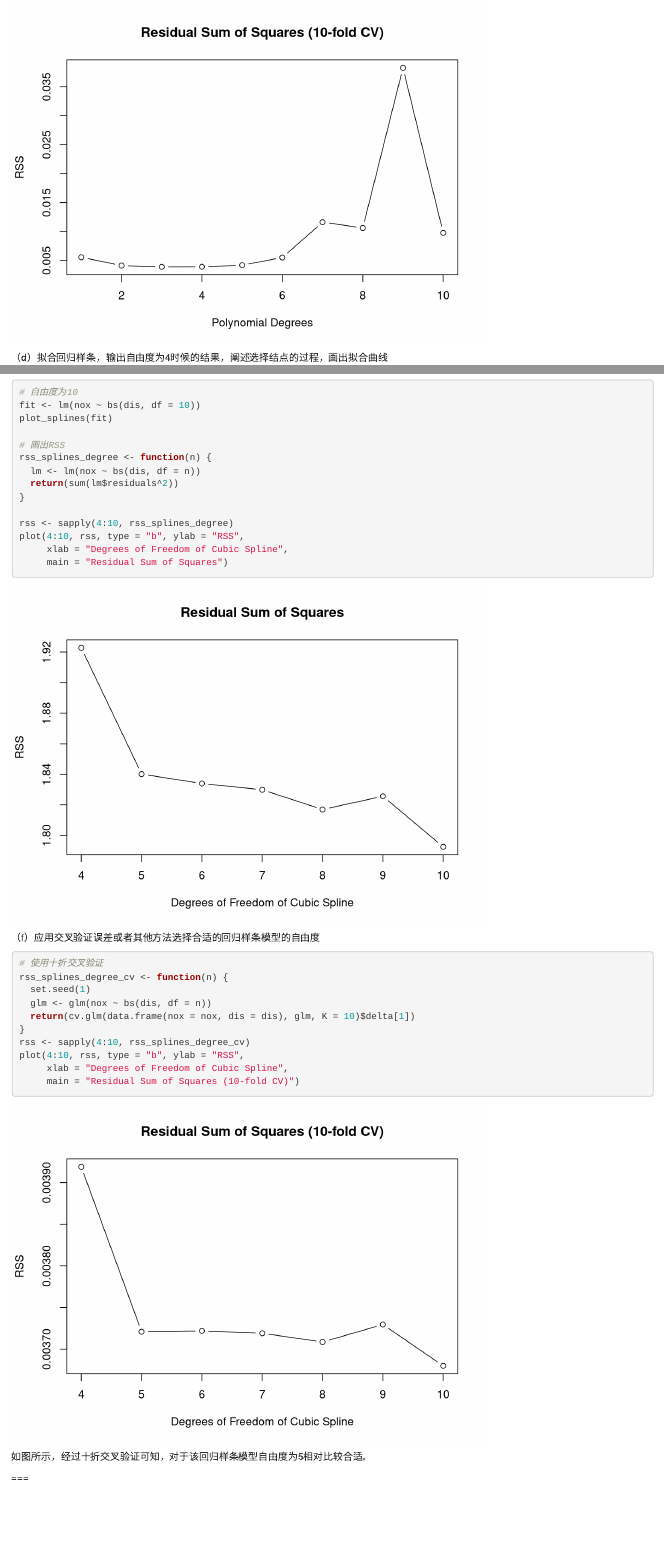
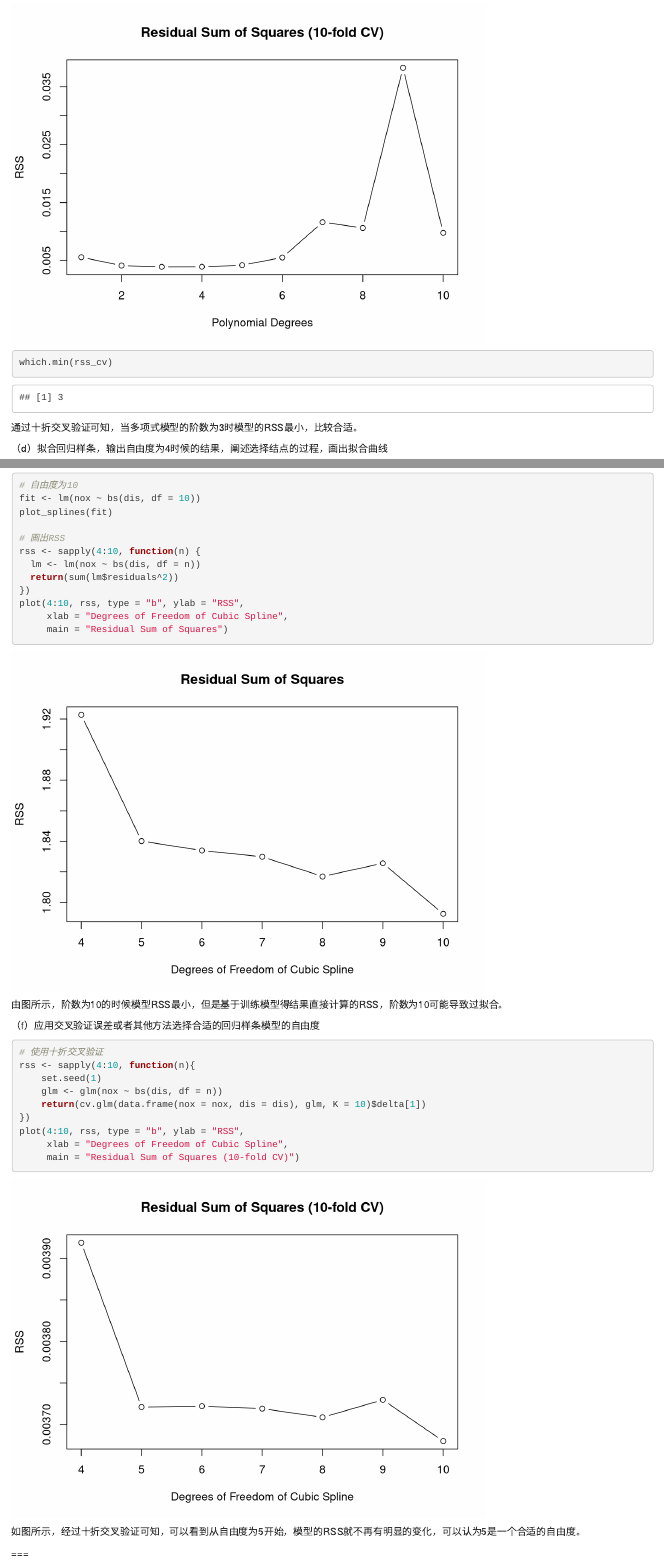
Before and after one commit to Aujkst/semester_2020, an R Markdown document (STA403 Data Mining & Statistical Computing/sjwj_ass4.Rmd): the page in a window 1100 px wide, from 2300 px down before the commit and from 2380 px down after it, and a second part further down, joined at a grey line. Rendered offline with R 4.5, knitr and Pandoc, with nearby package versions; some code elsewhere in the file could not run offline.

Commit message:
Non-linear Modeling

````diff
--- a/STA403 Data Mining & Statistical Computing/sjwj_ass4.Rmd
+++ b/STA403 Data Mining & Statistical Computing/sjwj_ass4.Rmd
@@ -3,8 +3,8 @@ title: STA403-1 第四次作业
 author: 金科 201756010
 output:
 
+  word_document: default
   html_document: default
-  word_document: default
   pdf_document:
     includes:
       in_header: header.tex
@@ -74,6 +74,10 @@ plot(1:10, rss, type = "b", ylab = "RSS",
 rsscv <- function(n) {
   set.seed(1)
   glm <- glm(nox ~ poly(dis, n, raw = TRUE))
+  # 画出拟合结果
+  # plot(glm)
+
+  # 返回RSS
   return(cv.glm(data.frame(nox = nox, dis = dis), glm, K = 10)$delta[1])
 }
 
@@ -82,6 +86,12 @@ plot(rss_cv, type = "b", ylab = "RSS",
      xlab = "Polynomial Degrees",
      main = "Residual Sum of Squares (10-fold CV)")
 ```
+
+```{r }
+which.min(rss_cv)
+```
+通过十折交叉验证可知，当多项式模型的阶数为3时模型的RSS最小，比较合适。
+
 
 （d）拟合回归样条，输出自由度为4时候的结果，阐述选择结点的过程，画出拟合曲线
 
@@ -135,33 +145,33 @@ fit <- lm(nox ~ bs(dis, df = 10))
 plot_splines(fit)
 
 # 画出RSS
-rss_splines_degree <- function(n) {
+rss <- sapply(4:10, function(n) {
   lm <- lm(nox ~ bs(dis, df = n))
   return(sum(lm$residuals^2))
-}
-
-rss <- sapply(4:10, rss_splines_degree)
+})
 plot(4:10, rss, type = "b", ylab = "RSS",
      xlab = "Degrees of Freedom of Cubic Spline",
      main = "Residual Sum of Squares")
 ```
 
+由图所示，阶数为10的时候模型RSS最小，但是基于训练模型得结果直接计算的RSS，阶数为10可能导致过拟合。
+
+
 （f）应用交叉验证误差或者其他方法选择合适的回归样条模型的自由度
 
 ```{r boston f, warning=FALSE}
 # 使用十折交叉验证
-rss_splines_degree_cv <- function(n) {
-  set.seed(1)
-  glm <- glm(nox ~ bs(dis, df = n))
-  return(cv.glm(data.frame(nox = nox, dis = dis), glm, K = 10)$delta[1])
-}
-rss <- sapply(4:10, rss_splines_degree_cv)
+rss <- sapply(4:10, function(n){
+    set.seed(1)
+    glm <- glm(nox ~ bs(dis, df = n))
+    return(cv.glm(data.frame(nox = nox, dis = dis), glm, K = 10)$delta[1])
+})
 plot(4:10, rss, type = "b", ylab = "RSS",
      xlab = "Degrees of Freedom of Cubic Spline",
      main = "Residual Sum of Squares (10-fold CV)")
 ```
 
-如图所示，经过十折交叉验证可知，对于该回归样条模型自由度为5相对比较合适。
+如图所示，经过十折交叉验证可知，可以看到从自由度为5开始，模型的RSS就不再有明显的变化，可以认为5是一个合适的自由度。
 
 ===
 
````
Also changed, not shown: STA403 Data Mining & Statistical Computing/sjwj_ass4.Rmd (8 more changed lines).
